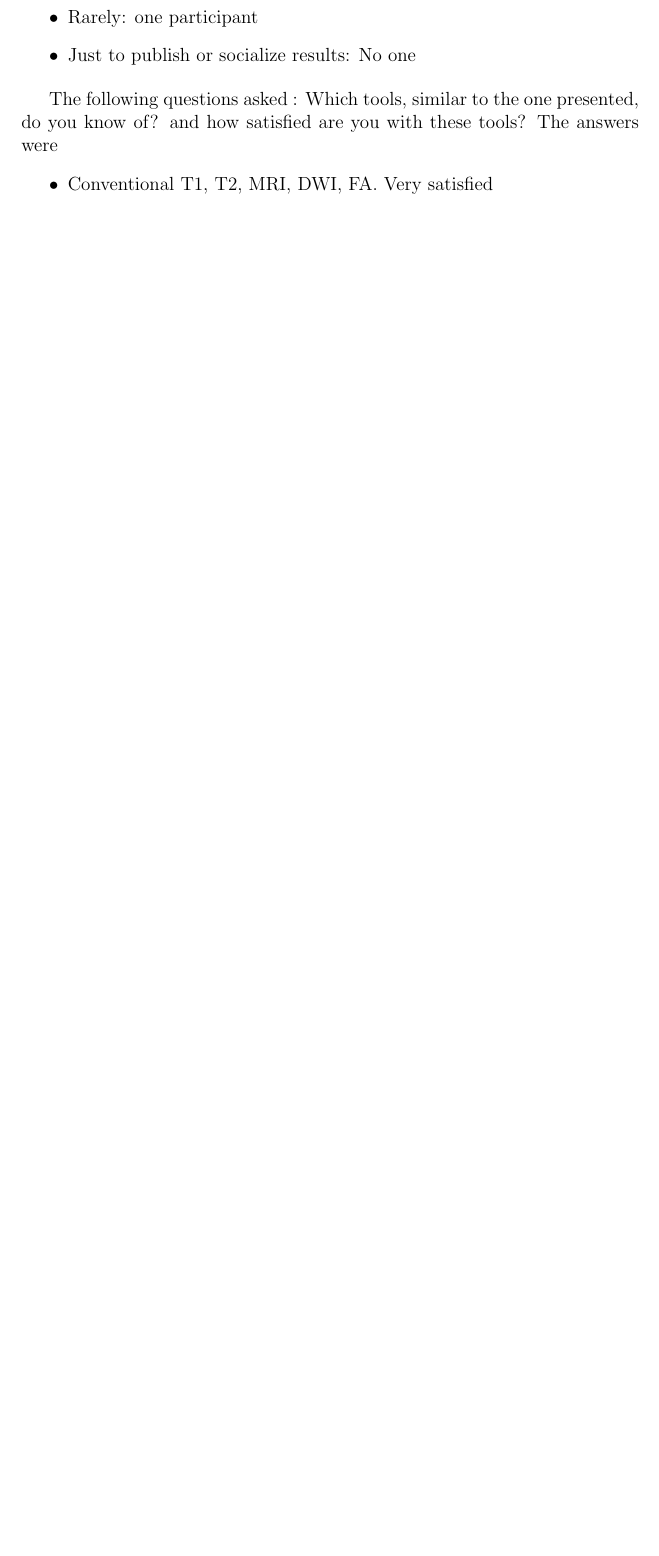
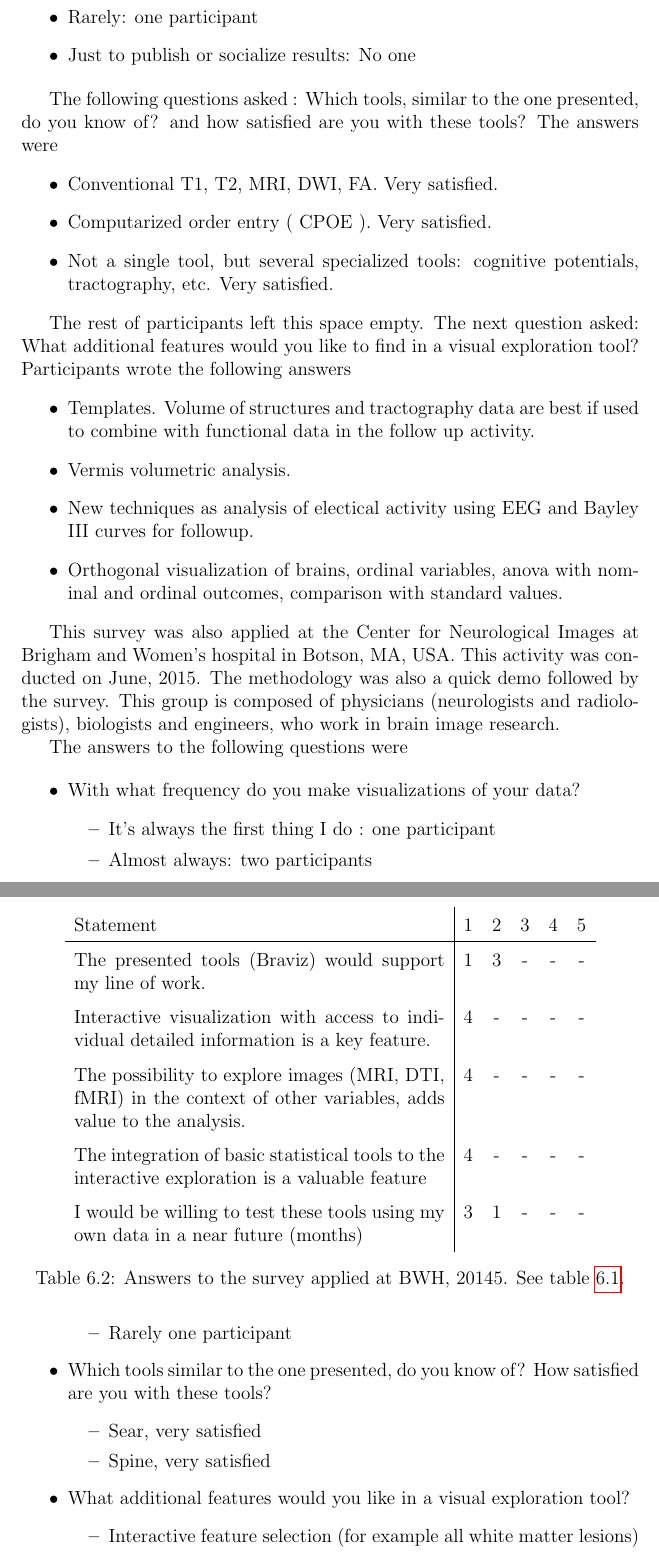
Before and after one commit to diego0020/disertation, a LaTeX thesis (main.tex, which reads 05_analysis.tex): part of page 124 of 136 before the commit and two parts of pages 124 and 125 of 138 after it, the two joined at a grey line, cut so that both start at the same text, the shorter picture padded with empty space. Compiled offline with pdfLaTeX.

Commit message:
surveys review

```diff
--- a/05_analysis.tex
+++ b/05_analysis.tex
@@ -134,7 +134,7 @@ Before the survey, Dr Charpak gave a demonstration of the tool. The first part o
 			The integration of basic statistical tools to the interactive exploration is a valuable feature &7&-&-&-&- \\
 			I would be willing to test these tools using my own data in a near future (months) & 6 &-& 1 &-&- \\
 		\end{tabular}
-	\caption{In the first part of the survey, participants should indicate how much they agreed with the listed statements. The scale was
+	\caption{Answers to the survey applied at NIDCAP, 2014. In the first part of the survey, participants should indicate how much they agreed with the listed statements. The scale was
 	1: Totally agree, 2: Agree, 3: Neutral, 4: Disagree and 5: Totally disagree. The table shows the number of participants who answered with each value.}
 	\label{tab_nidcap_likert}
 \end{table}
@@ -151,6 +151,51 @@ The second question was: With what frequency do you make visualizations of your
 
 The following questions asked : Which tools, similar to the one presented, do you know of? and how satisfied are you with these tools? The answers were
 \begin{itemize}
-	\item Conventional T1, T2, MRI, DWI, FA. Very satisfied
-	\item
+	\item Conventional T1, T2, MRI, DWI, FA. Very satisfied.
+	\item Computarized order entry ( CPOE ). Very satisfied.
+	\item Not a single tool, but several specialized tools: cognitive potentials, tractography, etc. Very satisfied.
 \end{itemize}
+
+The rest of participants left this space empty. The next question asked: What additional features would you like to find in a visual exploration tool? Participants wrote the following answers
+\begin{itemize}
+	\item Templates. Volume of structures and tractography data are best if used to combine with functional data in the follow up activity.
+	\item Vermis volumetric analysis.
+	\item New techniques as analysis of electical activity using EEG and Bayley III curves for followup.
+	\item Orthogonal visualization of brains, ordinal variables, anova with nominal and ordinal outcomes, comparison with standard values.
+\end{itemize}
+
+This survey was also applied at the Center for Neurological Images at Brigham and Women's hospital in Botson, MA, USA. This activity was conducted on June, 2015. The methodology was also a quick demo followed by the survey. This group is composed of physicians (neurologists and radiologists), biologists and engineers, who work in brain image research.
+
+\begin{table}
+	\centering
+		\begin{tabular}{p{0.6\textwidth}|ccccc}
+			Statement&1&2&3&4&5 \\
+			\hline
+			The presented tools (Braviz) would support my line of work. & 1 & 3 &-& - & - \\
+			Interactive visualization with access to individual detailed information is a key feature. &4&-&-&-&- \\
+			The possibility to explore images (MRI, DTI, fMRI) in the context of other variables, adds value to the analysis. &4&-&-&-&- \\
+			The integration of basic statistical tools to the interactive exploration is a valuable feature &4&-&-&-&- \\
+			I would be willing to test these tools using my own data in a near future (months) & 3 & 1 & - &-&- \\
+		\end{tabular}
+	\caption{Answers to the survey applied at BWH, 20145. See table \ref{tab_nidcap_likert}.}
+	\label{tab_bwh_likert}
+\end{table}
+
+The answers to the following questions were
+
+\begin{itemize}
+	\item With what frequency do you make visualizations of your data?
+	\begin{itemize}
+		\item It's always the first thing I do : one participant
+		\item Almost always: two participants
+		\item Rarely one participant
+	\end{itemize}
+	\item Which tools similar to the one presented, do you know of? How satisfied are you with these tools?
+	\begin{itemize}
+		\item Sear, very satisfied
+		\item Spine, very satisfied
+	\end{itemize}
+	\item What additional features would you  like in a visual exploration tool?
+	\begin{itemize}
+		\item Interactive feature selection (for example all white matter lesions)
+		\item Atlases, multiple statistics module (for both descriptive and analysis), database selection \& matching tools, export results and images, voxel-wise analysis, TBSS.
```
Also changed, not shown: 05_analysis.tex (6 more changed lines).
